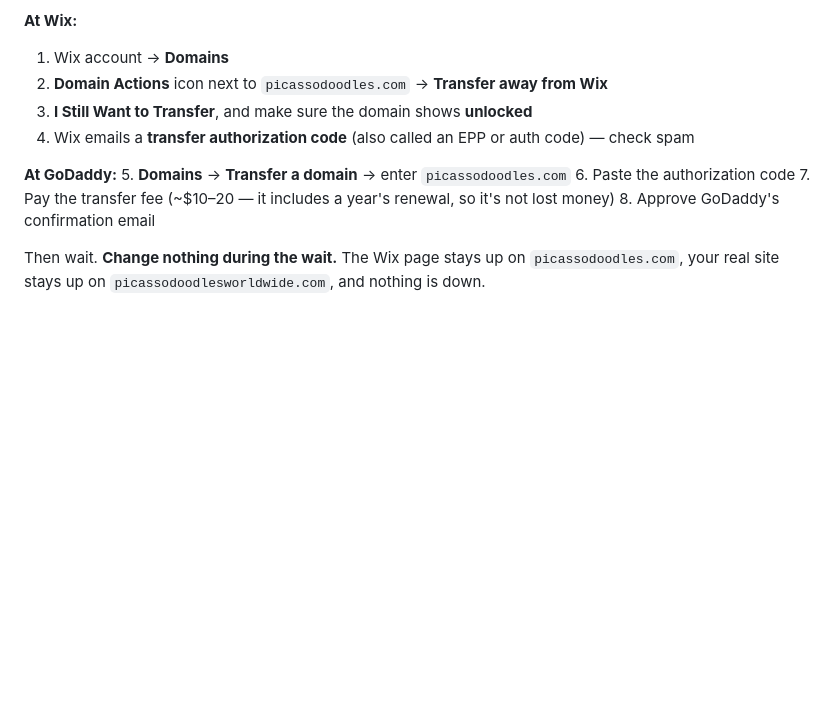
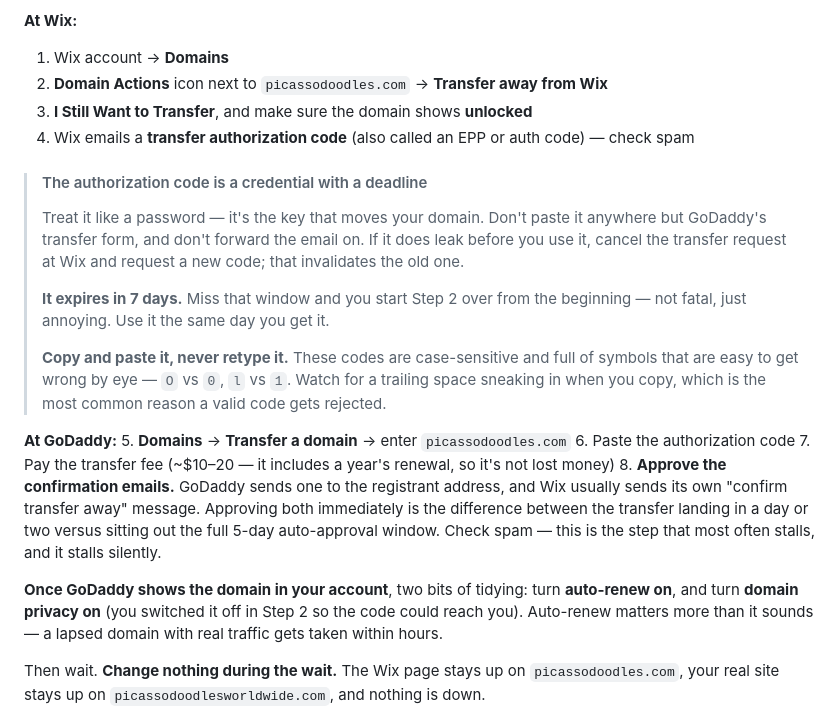
Before and after one commit to addieflips/picassodoodles, a Markdown page: DEPLOY.md, the part around the change. GitHub-like rendering; blank space fills up the shorter version.

Commit message:
Cover handling of the transfer authorization code
The code is a credential with a 7-day expiry, and the guide treated it as
a value to paste without saying either. Note that it should not be shared
or forwarded, that requesting a new code invalidates a leaked one, and
that it must be copied rather than retyped -- a trailing space is the
usual reason a valid code is rejected.

Expand the approval step: both registrars email a confirmation, and
approving promptly is what separates a two-day transfer from sitting out
the full five-day auto-approval window. This stalls silently, so it is
worth naming.

Add post-transfer tidying at GoDaddy: re-enable auto-renew and domain
privacy, the latter having been switched off in Step 2 so the
authorization code could arrive.

Co-Authored-By: Claude Opus 5 <noreply@anthropic.com>
Claude-Session: https://claude.ai/code/session_011bwvWE933H8T6E4iWgLNuT

```diff
--- a/DEPLOY.md
+++ b/DEPLOY.md
@@ -142,12 +142,36 @@ hours, and you would not get it back.
 4. Wix emails a **transfer authorization code** (also called an EPP or auth code)
    — check spam
 
+> #### The authorization code is a credential with a deadline
+>
+> Treat it like a password — it's the key that moves your domain. Don't paste it
+> anywhere but GoDaddy's transfer form, and don't forward the email on. If it does
+> leak before you use it, cancel the transfer request at Wix and request a new
+> code; that invalidates the old one.
+>
+> **It expires in 7 days.** Miss that window and you start Step 2 over from the
+> beginning — not fatal, just annoying. Use it the same day you get it.
+>
+> **Copy and paste it, never retype it.** These codes are case-sensitive and full
+> of symbols that are easy to get wrong by eye — `O` vs `0`, `l` vs `1`. Watch for
+> a trailing space sneaking in when you copy, which is the most common reason a
+> valid code gets rejected.
+
 **At GoDaddy:**
 5. **Domains** → **Transfer a domain** → enter `picassodoodles.com`
 6. Paste the authorization code
 7. Pay the transfer fee (~$10–20 — it includes a year's renewal, so it's not lost
    money)
-8. Approve GoDaddy's confirmation email
+8. **Approve the confirmation emails.** GoDaddy sends one to the registrant
+   address, and Wix usually sends its own "confirm transfer away" message.
+   Approving both immediately is the difference between the transfer landing in
+   a day or two versus sitting out the full 5-day auto-approval window. Check
+   spam — this is the step that most often stalls, and it stalls silently.
+
+**Once GoDaddy shows the domain in your account**, two bits of tidying: turn
+**auto-renew on**, and turn **domain privacy on** (you switched it off in Step 2
+so the code could reach you). Auto-renew matters more than it sounds — a lapsed
+domain with real traffic gets taken within hours.
 
 Then wait. **Change nothing during the wait.** The Wix page stays up on
 `picassodoodles.com`, your real site stays up on `picassodoodlesworldwide.com`,
```
